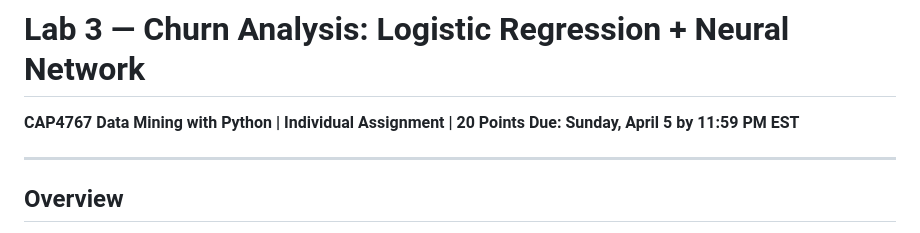
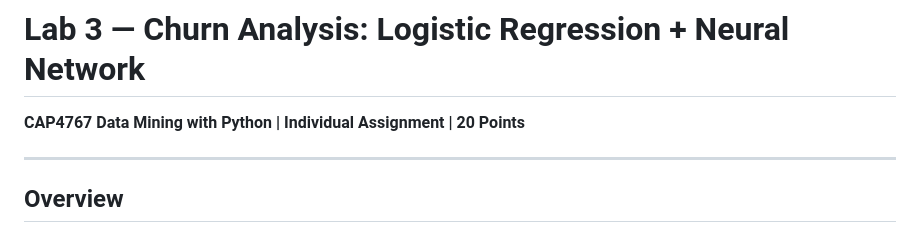
Before and after one commit to c-marq/cap4767-data-mining, a Markdown page: labs/lab03-churn-neural-networks.md, the part around the change. Drawn GitHub-style.

```diff
--- a/labs/lab03-churn-neural-networks.md
+++ b/labs/lab03-churn-neural-networks.md
@@ -1,6 +1,5 @@
 # Lab 3 — Churn Analysis: Logistic Regression + Neural Network
 **CAP4767 Data Mining with Python | Individual Assignment | 20 Points**
-**Due: Sunday, April 5 by 11:59 PM EST**
 
 ---
 
```
